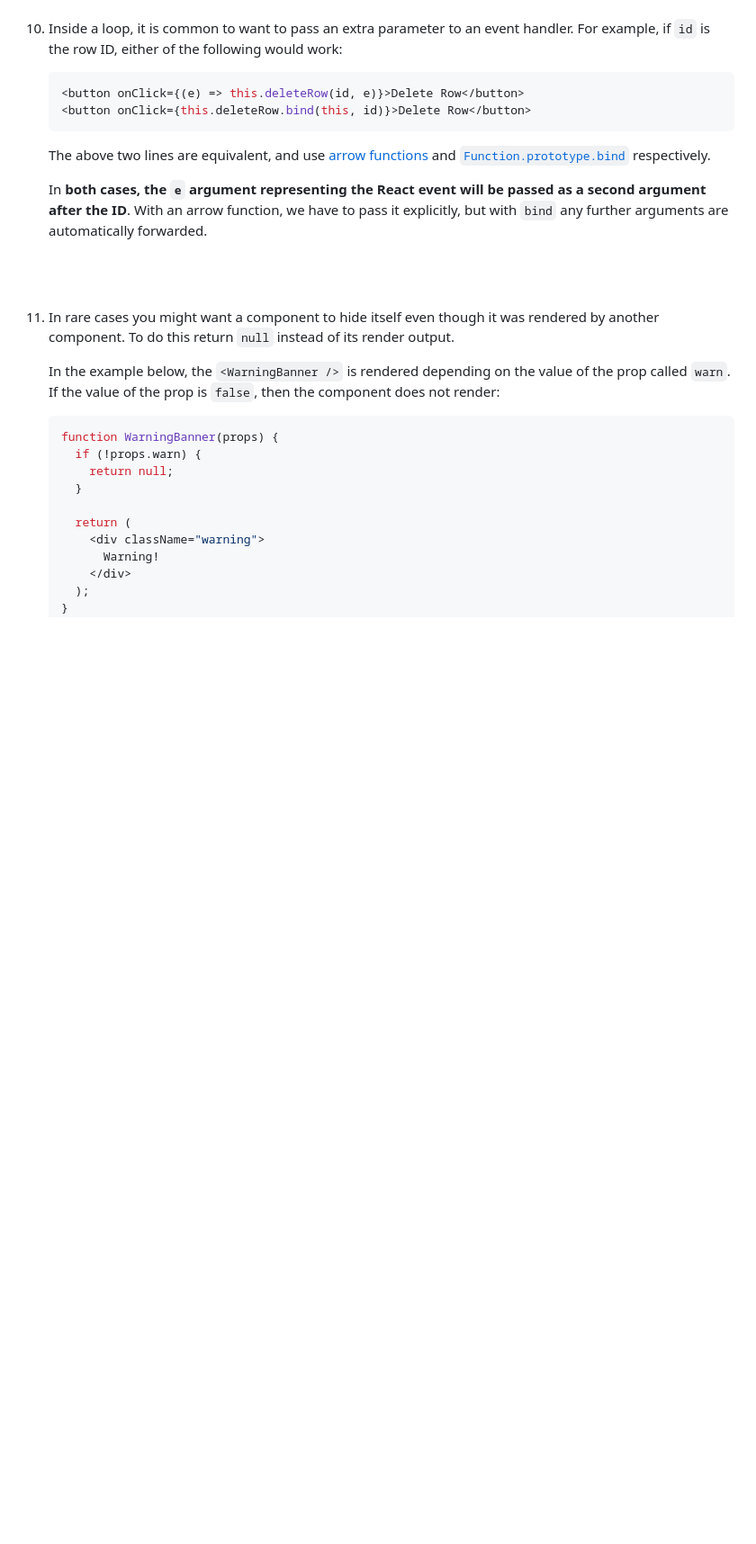
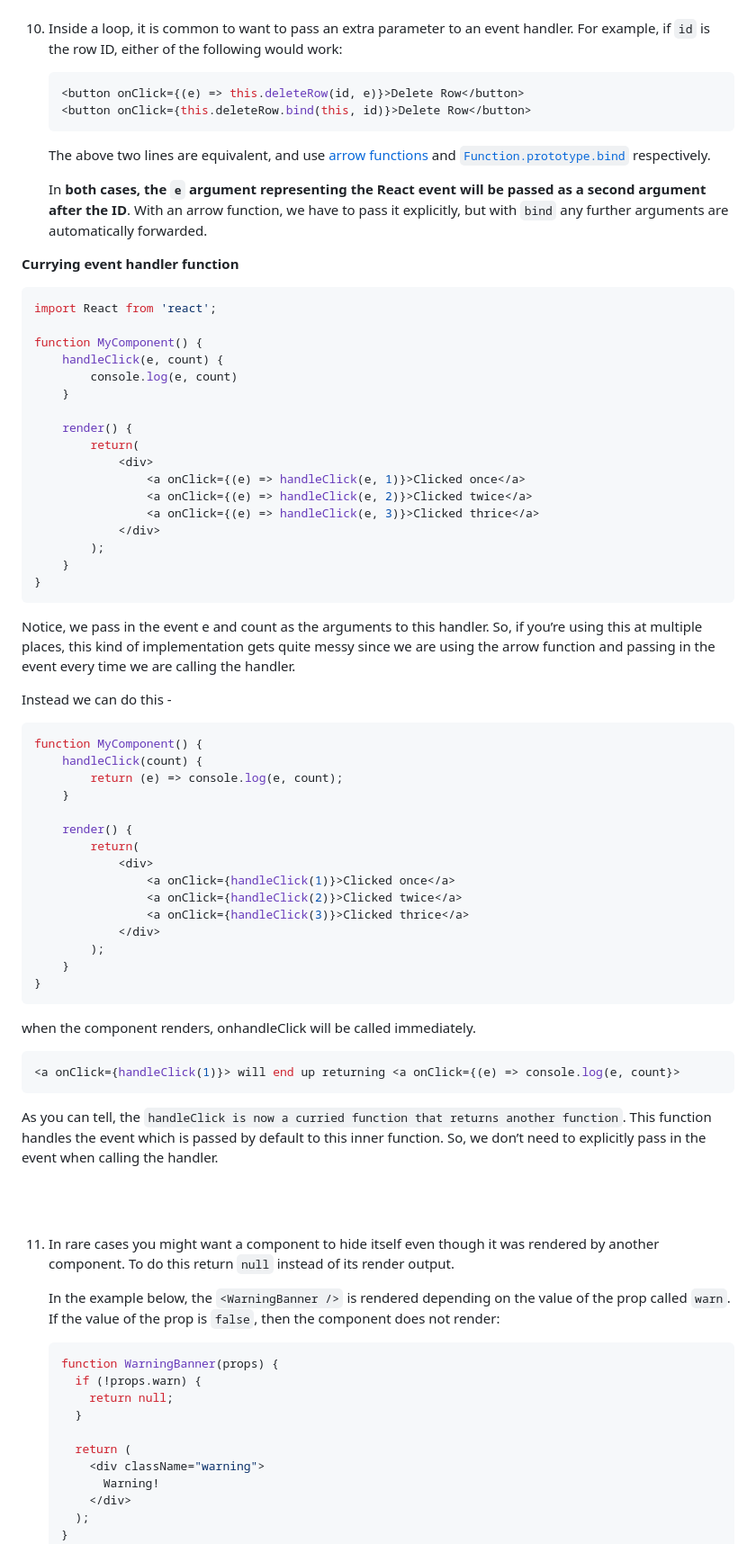
Before and after one commit to salmanfarooqui/docs, a Markdown page: REACT/notes.md, the part around the change. Shown at 90% size. Rendered like a GitHub page; blank space fills up the shorter version.

Commit message:
another minor update on hooks in react notes

````diff
--- a/REACT/notes.md
+++ b/REACT/notes.md
@@ -244,7 +244,59 @@ The problem with this syntax is that a different callback is created each time t
 
     In **both cases, the `e` argument representing the React event will be passed as a second argument after the ID**. With an arrow function, we have to pass it explicitly, but with `bind` any further arguments are automatically forwarded.
 
-    <br><br>
+
+**Currying event handler function**
+
+```js
+import React from 'react';
+
+function MyComponent() {
+    handleClick(e, count) {
+        console.log(e, count)
+    }
+
+    render() {
+        return(
+            <div>
+                <a onClick={(e) => handleClick(e, 1)}>Clicked once</a>
+                <a onClick={(e) => handleClick(e, 2)}>Clicked twice</a>
+                <a onClick={(e) => handleClick(e, 3)}>Clicked thrice</a>
+            </div>
+        );
+    }
+}
+```
+
+Notice, we pass in the event e and count as the arguments to this handler. So, if you’re using this at multiple places, this kind of implementation gets quite messy since we are using the arrow function and passing in the event every time we are calling the handler.
+
+Instead we can do this -
+
+```js
+function MyComponent() {
+    handleClick(count) {
+        return (e) => console.log(e, count);
+    }
+
+    render() {
+        return(
+            <div>
+                <a onClick={handleClick(1)}>Clicked once</a>
+                <a onClick={handleClick(2)}>Clicked twice</a>
+                <a onClick={handleClick(3)}>Clicked thrice</a>
+            </div>
+        );
+    }
+}
+```
+
+when the component renders, onhandleClick will be called immediately.
+```js
+<a onClick={handleClick(1)}> will end up returning <a onClick={(e) => console.log(e, count}>
+```
+
+As you can tell, the `handleClick is now a curried function that returns another function`. This function handles the event which is passed by default to this inner function. So, we don’t need to explicitly pass in the event when calling the handler.
+
+<br><br>
 
 11. In rare cases you might want a component to hide itself even though it was rendered by another component. To do this return `null` instead of its render output.
 
````
